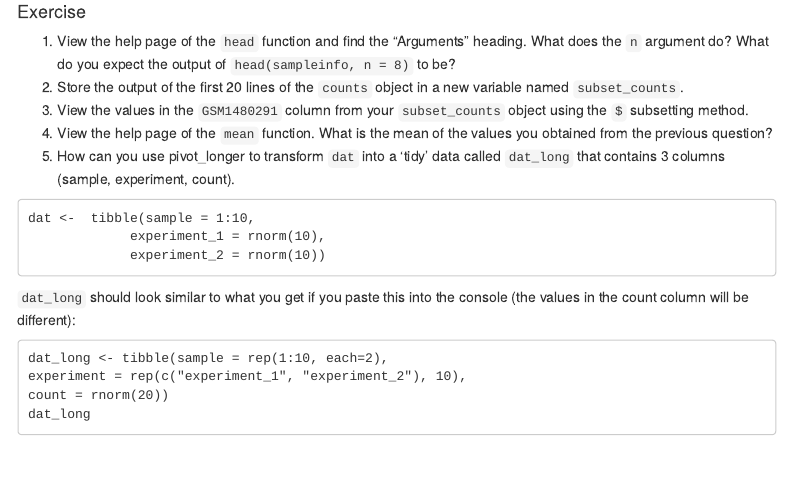
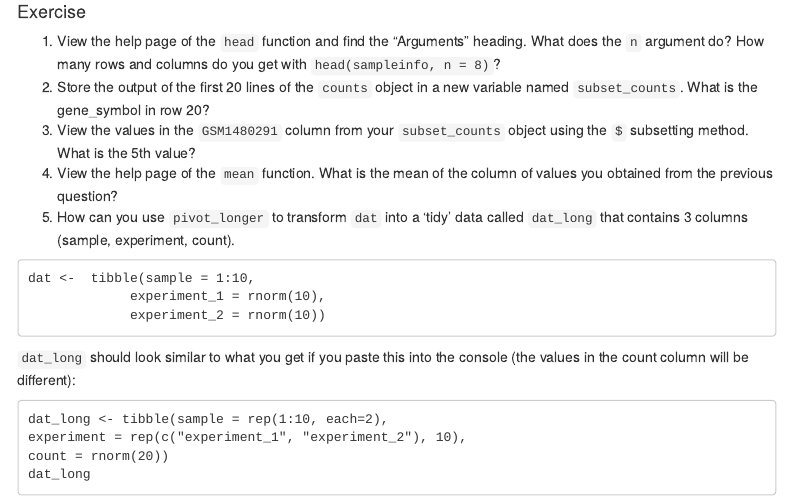
Before and after one commit to Wilaus/r-intro-biologists, an R Markdown document (intro_r_biologists.Rmd): the page in a window 1100 px wide, from 11390 px down. Rendered offline with R 4.5, knitr and Pandoc, with nearby package versions; some code elsewhere in the file could not run offline; menus at the side of the page are left out.

Commit message:
Alter Exercises 2 so can use multiple choice.

````diff
--- a/intro_r_biologists.Rmd
+++ b/intro_r_biologists.Rmd
@@ -375,11 +375,11 @@ The two tables have been joined.
 
 #### Exercise
 
-1. View the help page of the `head` function and find the "Arguments" heading. What does the `n` argument do? What do you expect the output of `head(sampleinfo, n = 8)` to be?
-2. Store the output of the first 20 lines of the `counts` object in a new variable named `subset_counts`.
-3. View the values in the `GSM1480291` column from your `subset_counts` object using the `$` subsetting method.
-4. View the help page of the `mean` function. What is the mean of the values you obtained from the previous question?
-5. How can you use pivot_longer to transform `dat` into a ‘tidy’ data called `dat_long` that contains 3 columns (sample, experiment, count).
+1. View the help page of the `head` function and find the "Arguments" heading. What does the `n` argument do? How many rows and columns do you get with `head(sampleinfo, n = 8)`?
+2. Store the output of the first 20 lines of the `counts` object in a new variable named `subset_counts`. What is the gene_symbol in row 20?
+3. View the values in the `GSM1480291` column from your `subset_counts` object using the `$` subsetting method. What is the 5th value?
+4. View the help page of the `mean` function. What is the mean of the column of values you obtained from the previous question?
+5. How can you use `pivot_longer` to transform `dat` into a ‘tidy’ data called `dat_long` that contains 3 columns (sample, experiment, count).
 ```
 dat <-  tibble(sample = 1:10,
              experiment_1 = rnorm(10),
````
